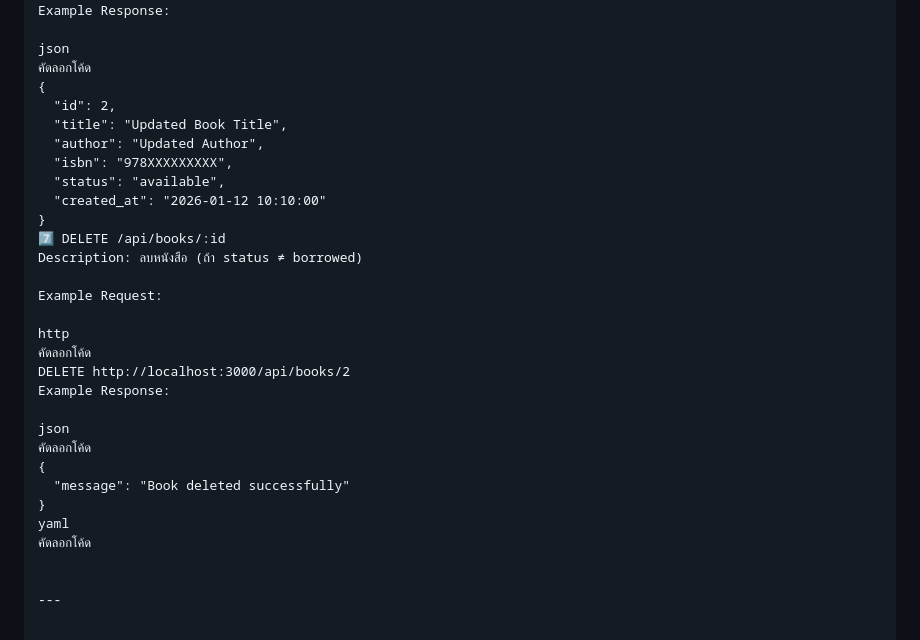
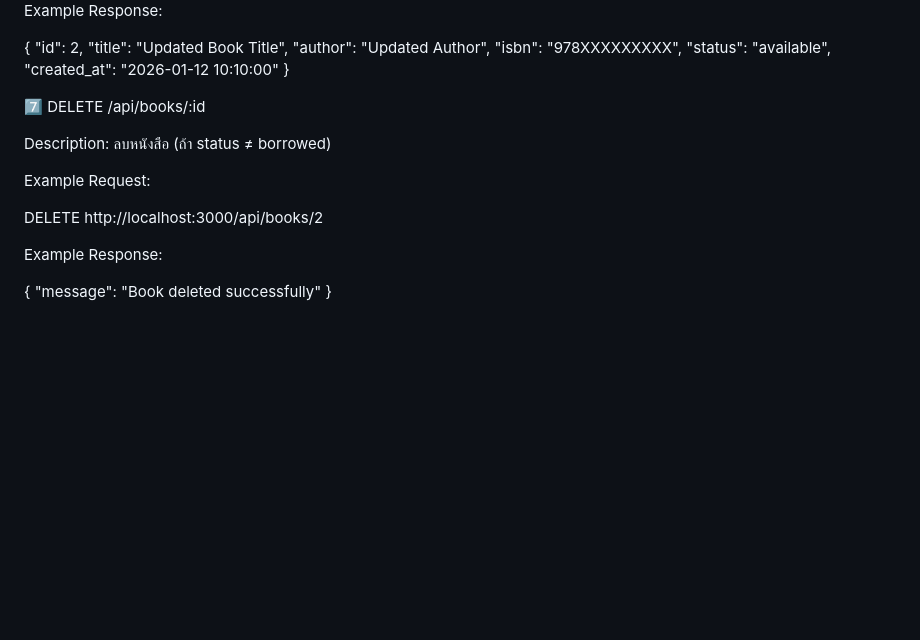
Before and after one commit to PaNiNi005/midterm-individual-67543210063-3, a Markdown page: README.md, the part around one of its changes. Rendered like a GitHub page; blank space fills up the shorter version.

```diff
--- a/README.md
+++ b/README.md
@@ -195,7 +210,5 @@ PATCH http://localhost:3000/api/books/2/return
 Example Response:
 
-json
-คัดลอกโค้ด
 {
   "id": 2,
   "title": "Updated Book Title",
@@ -204,23 +217,18 @@ json
   "status": "available",
   "created_at": "2026-01-12 10:10:00"
 }
+
 7️⃣ DELETE /api/books/:id
+
 Description: ลบหนังสือ (ถ้า status ≠ borrowed)
 
 Example Request:
 
-http
-คัดลอกโค้ด
 DELETE http://localhost:3000/api/books/2
+
+
 Example Response:
 
-json
-คัดลอกโค้ด
 {
   "message": "Book deleted successfully"
 }
-yaml
-คัดลอกโค้ด
-
-
----
```
Also changed, not shown: other parts of README.md (+70 -55 lines).
